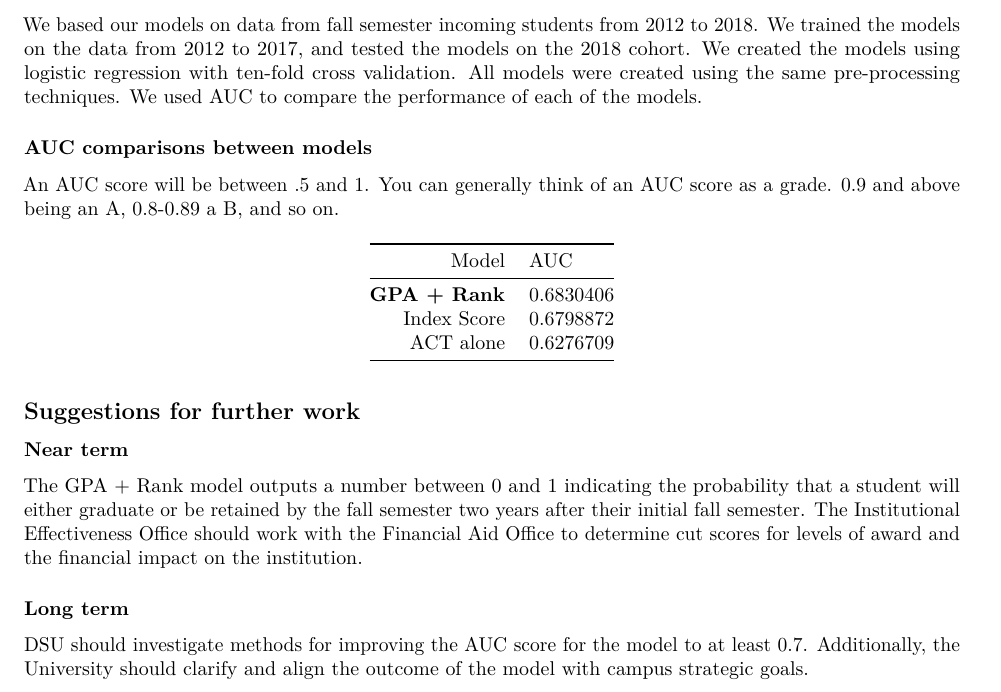
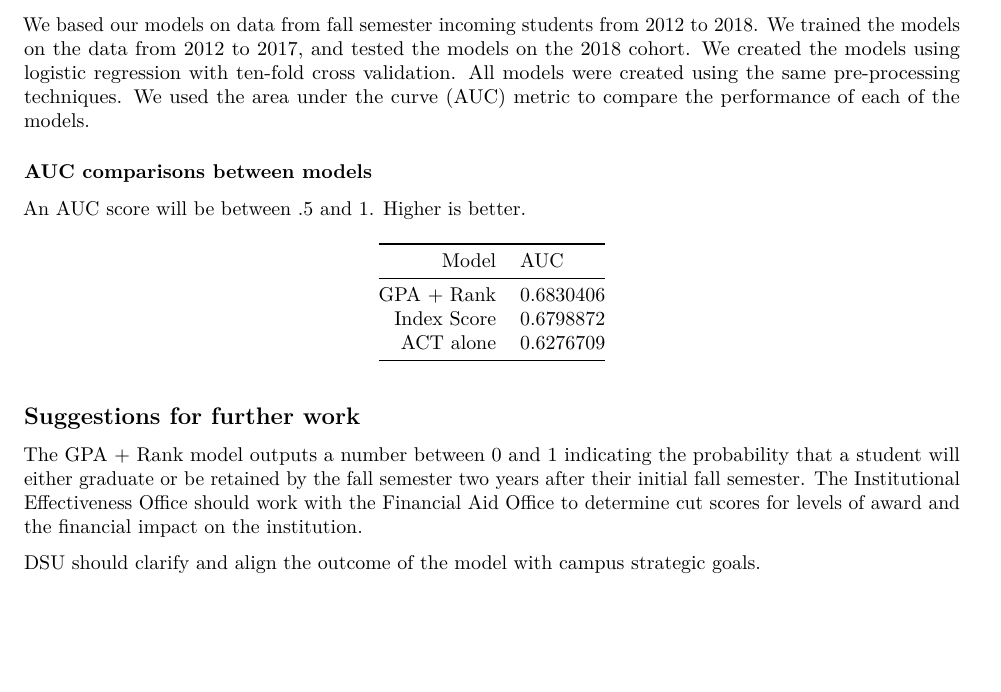
Before and after one commit to dsu-effectiveness/scholarship-model, an R Markdown document (markdown/write_up_pdf.Rmd): part of the page, cut so that both start at the same text, the shorter picture padded with empty space. The pictures show the output file markdown/write_up_pdf.pdf that the author committed with the source.

Commit message:
CU-bemg3j-Made changes to future goals in write-up, dropped discussion of AUC as a grade, defined AUC

```diff
--- a/markdown/write_up_pdf.Rmd
+++ b/markdown/write_up_pdf.Rmd
@@ -39,26 +39,21 @@ knitr::opts_chunk$set(fig.width = 8, collapse = TRUE, echo = FALSE, message = FA
 
 ## Methods and results
 
-We based our models on data from fall semester incoming students from 2012 to 2018. We trained the models on the data from 2012 to 2017, and tested the models on the 2018 cohort. We created the models using logistic regression with ten-fold cross validation. All models were created using the same pre-processing techniques. We used AUC to compare the performance of each of the models.
+We based our models on data from fall semester incoming students from 2012 to 2018. We trained the models on the data from 2012 to 2017, and tested the models on the 2018 cohort. We created the models using logistic regression with ten-fold cross validation. All models were created using the same pre-processing techniques. We used the area under the curve (AUC) metric to compare the performance of each of the models.
 
 
 ### AUC comparisons between models
 
-An AUC score will be between .5 and 1. You can generally think of an AUC score as a grade. 0.9 and above being an A, 0.8-0.89 a B, and so on.
+An AUC score will be between .5 and 1. Higher is better.
 
 | Model           |      AUC      |
 |----------------:|:--------------|
-| **GPA + Rank**  | 0.6830406     |
+| GPA + Rank      | 0.6830406     |
 | Index Score     | 0.6798872     |
 | ACT alone       | 0.6276709     |
 
 ## Suggestions for further work
 
-### Near term
-
 The GPA + Rank model outputs a number between 0 and 1 indicating the probability that a student will either graduate or be retained by the fall semester two years after their initial fall semester. The Institutional Effectiveness Office should work with the Financial Aid Office to determine cut scores for levels of award and the financial impact on the institution.
 
-
-### Long term
-
-DSU should investigate methods for improving the AUC score for the model to at least 0.7. Additionally, the University should clarify and align the outcome of the model with campus  strategic goals.
+DSU should clarify and align the outcome of the model with campus  strategic goals.
```
Also changed, not shown: markdown/write_up_pdf.pdf.
